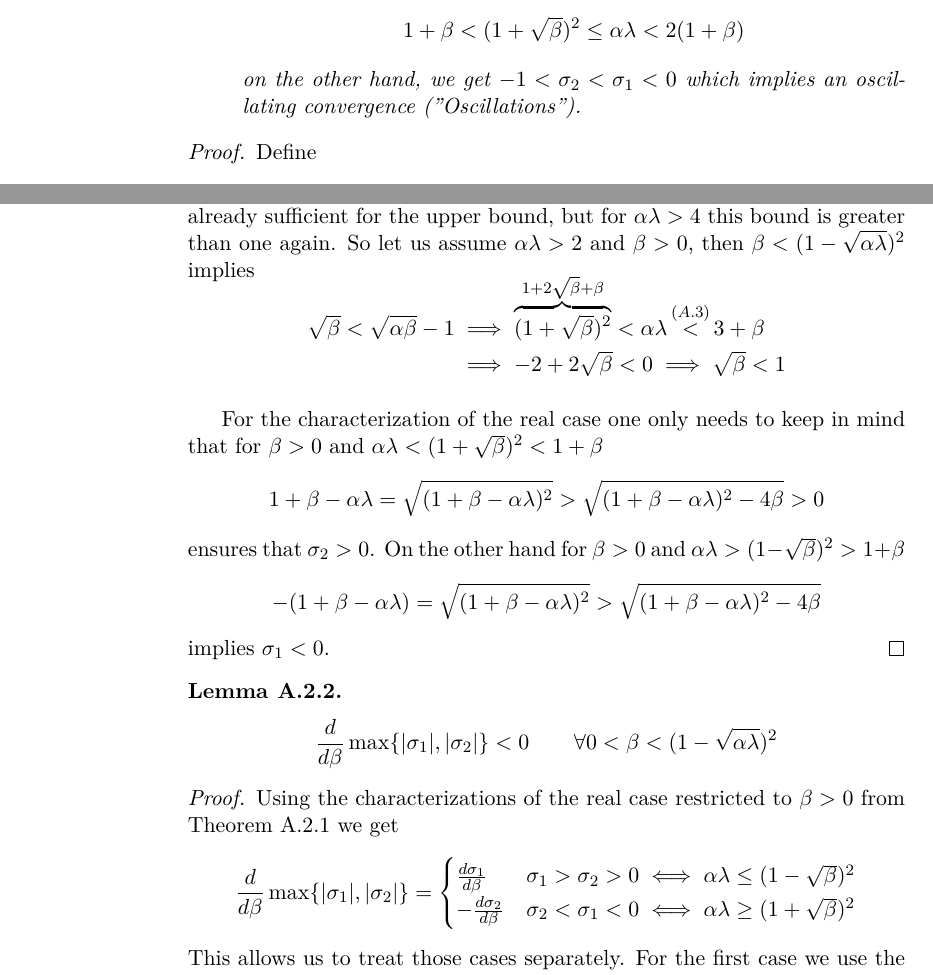
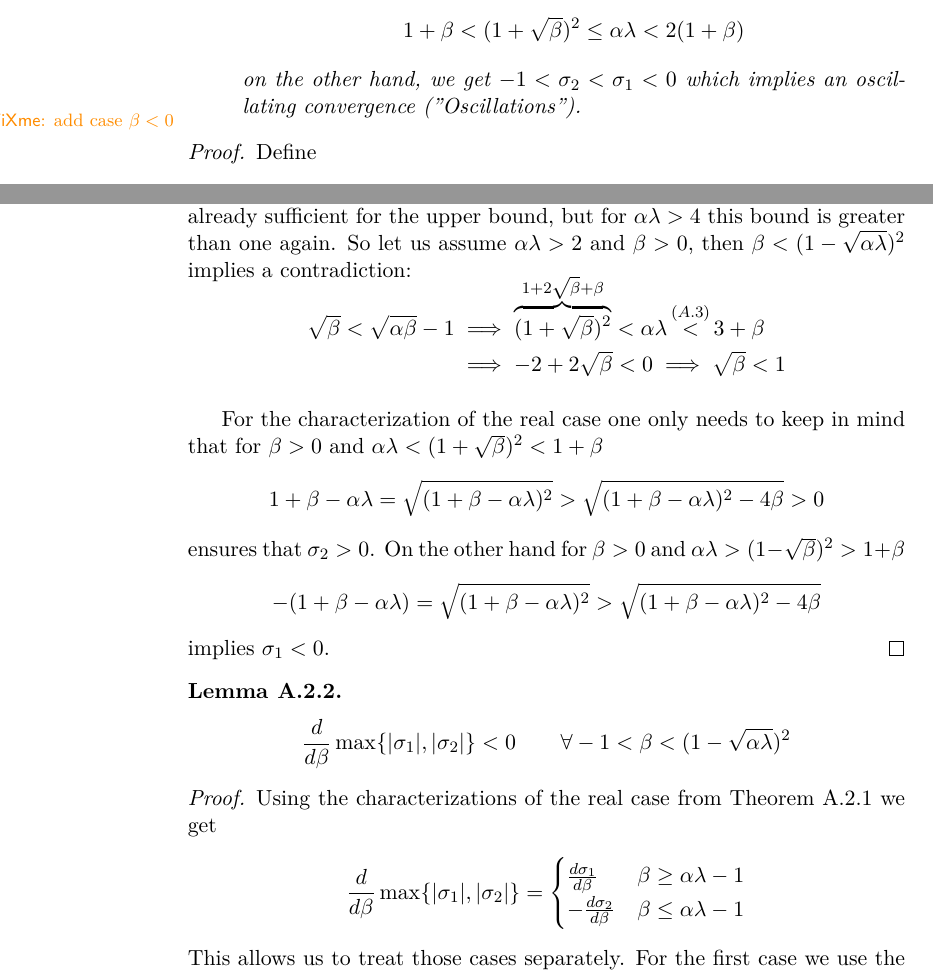
Before and after one commit to FelixBenning/masterthesis, a LaTeX thesis (Masterthesis.tex, which reads chapter/technical_appendix.tex): two parts of pages 42 and 44 of 47, joined at a grey line, cut so that both start at the same text. Compiled offline with pdfLaTeX.

Commit message:
strengthen lemma

```diff
--- a/chapter/technical_appendix.tex
+++ b/chapter/technical_appendix.tex
@@ -125,6 +125,7 @@
 		\end{align*}
 		on the other hand, we get \(-1 < \sigma_2 < \sigma_1 < 0\) which implies
 		an oscillating convergence ("Oscillations").
+		\fxwarning{add case \(\momCoeff<0\)}
 	\end{enumerate}
 \end{theorem}
 \begin{proof}
@@ -253,7 +254,7 @@
 		\(\momCoeff<(1-\sqrt{\lrSq\hesseEV})^2\) is already sufficient for the upper
 		bound, but for \(\lrSq\hesseEV>4\) this bound is greater than one again.
 		So let us assume \(\lrSq\hesseEV>2\) and \(\momCoeff>0\), then
-		\(\momCoeff<(1-\sqrt{\lrSq\hesseEV})^2\) implies
+		\(\momCoeff<(1-\sqrt{\lrSq\hesseEV})^2\) implies a contradiction:
 		\begin{align*}
 			\sqrt{\momCoeff} < \sqrt{\lrSq\momCoeff} -1
 			&\implies \smash{\overbrace{(1+\sqrt{\momCoeff})^2}^{1+2\sqrt{\momCoeff} + \momCoeff}}
@@ -282,17 +283,17 @@
 \begin{lemma}
 	\begin{align*}
 		\frac{d}{d\momCoeff}\max\{|\sigma_1|,|\sigma_2|\} < 0 \qquad
-		\forall 0<\momCoeff <(1-\sqrt{\lrSq\hesseEV})^2
+		\forall -1<\momCoeff <(1-\sqrt{\lrSq\hesseEV})^2
 	\end{align*}
 \end{lemma}
 \begin{proof}
-	Using the characterizations of the real case restricted to \(\momCoeff>0\)
+	Using the characterizations of the real case
 	from Theorem~\ref{thm: momentum - stable set of parameters} we get
 	\begin{align*}
 		\frac{d}{d\momCoeff}\max\{|\sigma_1|,|\sigma_2|\}
 		= \begin{cases}
-			\frac{d\sigma_1}{d\momCoeff} & \sigma_1 > \sigma_2 > 0 \iff \lrSq\hesseEV\le (1-\sqrt{\momCoeff})^2\\
-			-\frac{d\sigma_2}{d\momCoeff} & \sigma_2 < \sigma_1 < 0 \iff \lrSq\hesseEV \ge (1+\sqrt{\momCoeff})^2
+			\frac{d\sigma_1}{d\momCoeff} & \momCoeff \ge \lrSq\hesseEV -1 \\
+			-\frac{d\sigma_2}{d\momCoeff} & \momCoeff \le \lrSq\hesseEV -1
 		\end{cases}
 	\end{align*}
 	This allows us to treat those cases separately. For the first case we use
```
